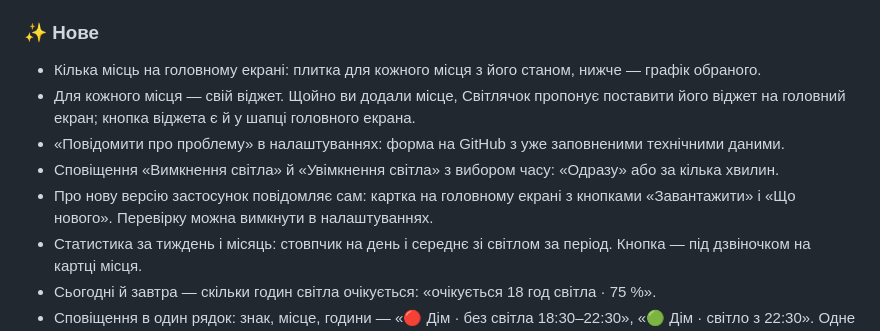
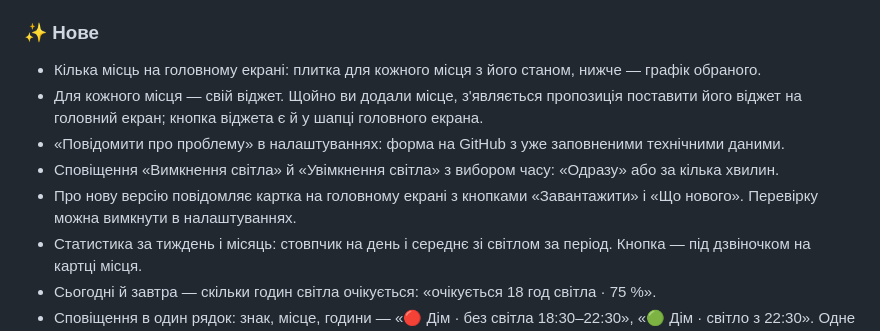
Before and after one commit to ABovsh/svitlyachok, a Markdown page: CHANGELOG.md, the part around the change. Rendered like a GitHub page.

```diff
--- a/CHANGELOG.md
+++ b/CHANGELOG.md
@@ -93,14 +93,14 @@
 
 - Кілька місць на головному екрані: плитка для кожного місця з його станом, нижче — графік
   обраного.
-- Для кожного місця — свій віджет. Щойно ви додали місце, Світлячок пропонує поставити його
+- Для кожного місця — свій віджет. Щойно ви додали місце, з'являється пропозиція поставити його
   віджет на головний екран; кнопка віджета є й у шапці головного екрана.
 - «Повідомити про проблему» в налаштуваннях: форма на GitHub з уже заповненими технічними
   даними.
 - Сповіщення «Вимкнення світла» й «Увімкнення світла» з вибором часу: «Одразу» або за кілька
   хвилин.
-- Про нову версію застосунок повідомляє сам: картка на головному екрані з кнопками
-  «Завантажити» і «Що нового». Перевірку можна вимкнути в налаштуваннях.
+- Про нову версію повідомляє картка на головному екрані з кнопками «Завантажити» і
+  «Що нового». Перевірку можна вимкнути в налаштуваннях.
 - Статистика за тиждень і місяць: стовпчик на день і середнє зі світлом за період. Кнопка —
   під дзвіночком на картці місця.
 - Сьогодні й завтра — скільки годин світла очікується: «очікується 18 год світла · 75 %».
```
Also changed, not shown: ARCHITECTURE.md (+41 -31 lines).
